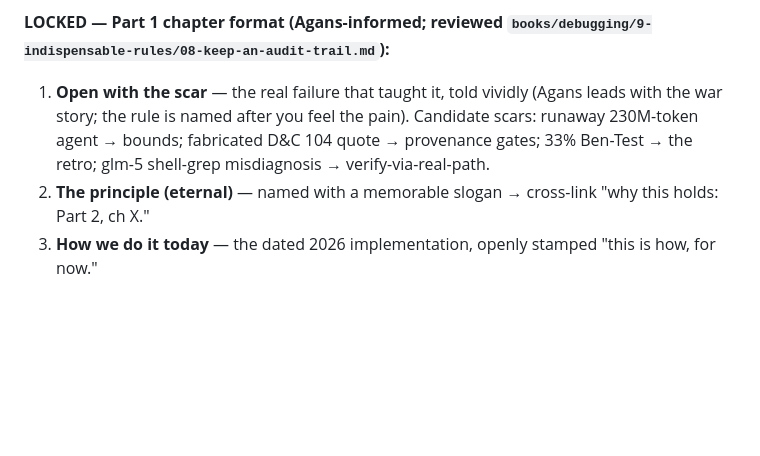
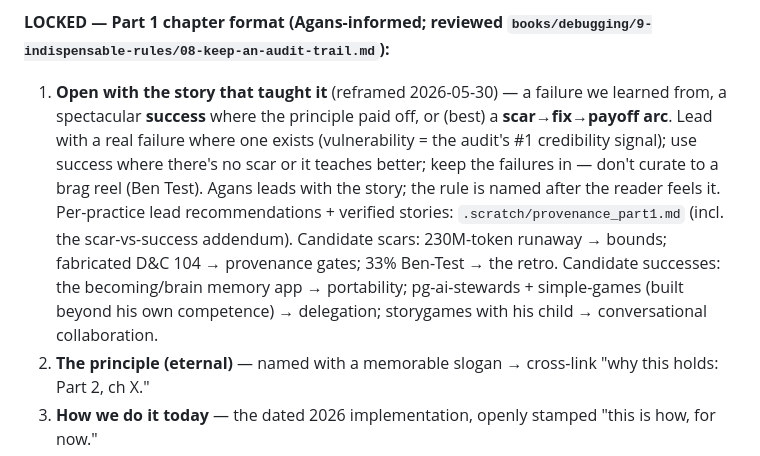
Before and after one commit to cpuchip/scripture-book, a Markdown page: .spec/part1-front-porch-plan.md, the part around the change. GitHub-like rendering; blank space fills up the shorter version.

```diff
--- a/.spec/part1-front-porch-plan.md
+++ b/.spec/part1-front-porch-plan.md
@@ -71,7 +71,7 @@ Multi-model division of labor (Claude=fidelity/logic, Gemini=voice, cheap panel=
 - **Engineering parallels (C):** drop most from Part 2, keep the best (Ch 8's "what's refined is the developer, not the model"), trim hard to kill duplication. **Placement deferred on purpose** — build Part 1 first, then decide empirically whether the kept parallels live in Part 1 or stay as doctrinal illumination in Part 2 (with a link).
 
 **LOCKED — Part 1 chapter format (Agans-informed; reviewed `books/debugging/9-indispensable-rules/08-keep-an-audit-trail.md`):**
-1. **Open with the scar** — the real failure that taught it, told vividly (Agans leads with the war story; the rule is named after you feel the pain). Candidate scars: runaway 230M-token agent → bounds; fabricated D&C 104 quote → provenance gates; 33% Ben-Test → the retro; glm-5 shell-grep misdiagnosis → verify-via-real-path.
+1. **Open with the story that taught it** (reframed 2026-05-30) — a failure we learned from, a spectacular **success** where the principle paid off, or (best) a **scar→fix→payoff arc**. Lead with a real failure where one exists (vulnerability = the audit's #1 credibility signal); use success where there's no scar or it teaches better; keep the failures in — don't curate to a brag reel (Ben Test). Agans leads with the story; the rule is named after the reader feels it. Per-practice lead recommendations + verified stories: `.scratch/provenance_part1.md` (incl. the scar-vs-success addendum). Candidate scars: 230M-token runaway → bounds; fabricated D&C 104 → provenance gates; 33% Ben-Test → the retro. Candidate successes: the becoming/brain memory app → portability; pg-ai-stewards + simple-games (built beyond his own competence) → delegation; storygames with his child → conversational collaboration.
 2. **The principle (eternal)** — named with a memorable slogan → cross-link "why this holds: Part 2, ch X."
 3. **How we do it today** — the dated 2026 implementation, openly stamped "this is how, for now."
 4. **(more scars as earned)** — Agans uses several per rule; do likewise where we have them. Consider a recurring connective analogy (Agans' food-allergy diary).
```
Also changed, not shown: .mind/active.md (+1 -1 lines), .scratch/provenance_part1.md (added, +105 -0 lines).
